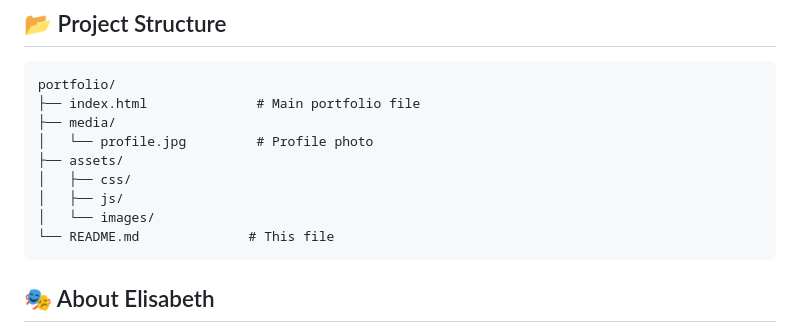
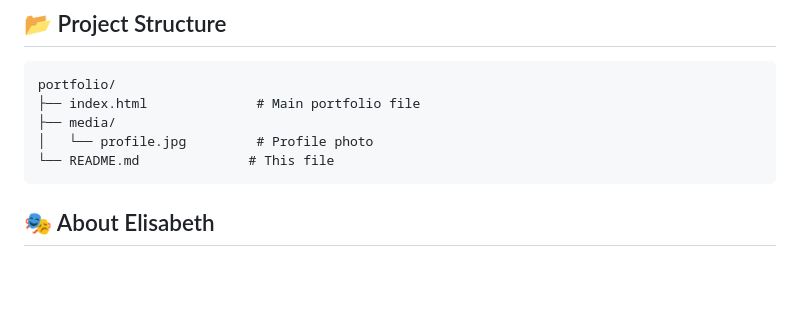
Before and after one commit to ArkhanDigital/Fortopolio, a Markdown page: README.md, the part around the change. Drawn GitHub-style; blank space fills up the shorter version.

````diff
--- a/README.md
+++ b/README.md
@@ -33,10 +33,6 @@ portfolio/
 ├── index.html              # Main portfolio file
 ├── media/
 │   └── profile.jpg         # Profile photo
-├── assets/
-│   ├── css/
-│   ├── js/
-│   └── images/
 └── README.md              # This file
 ```
 
````
